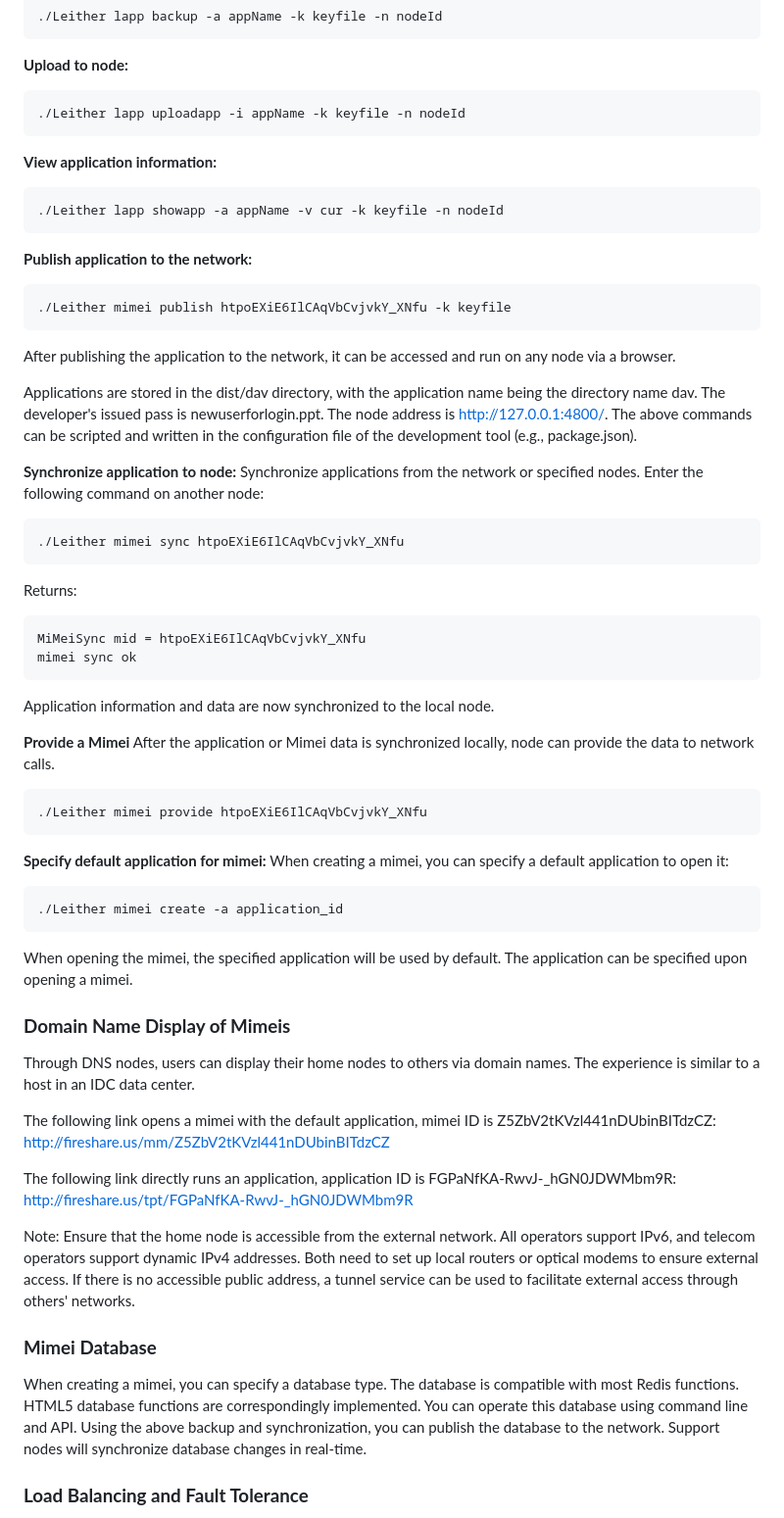
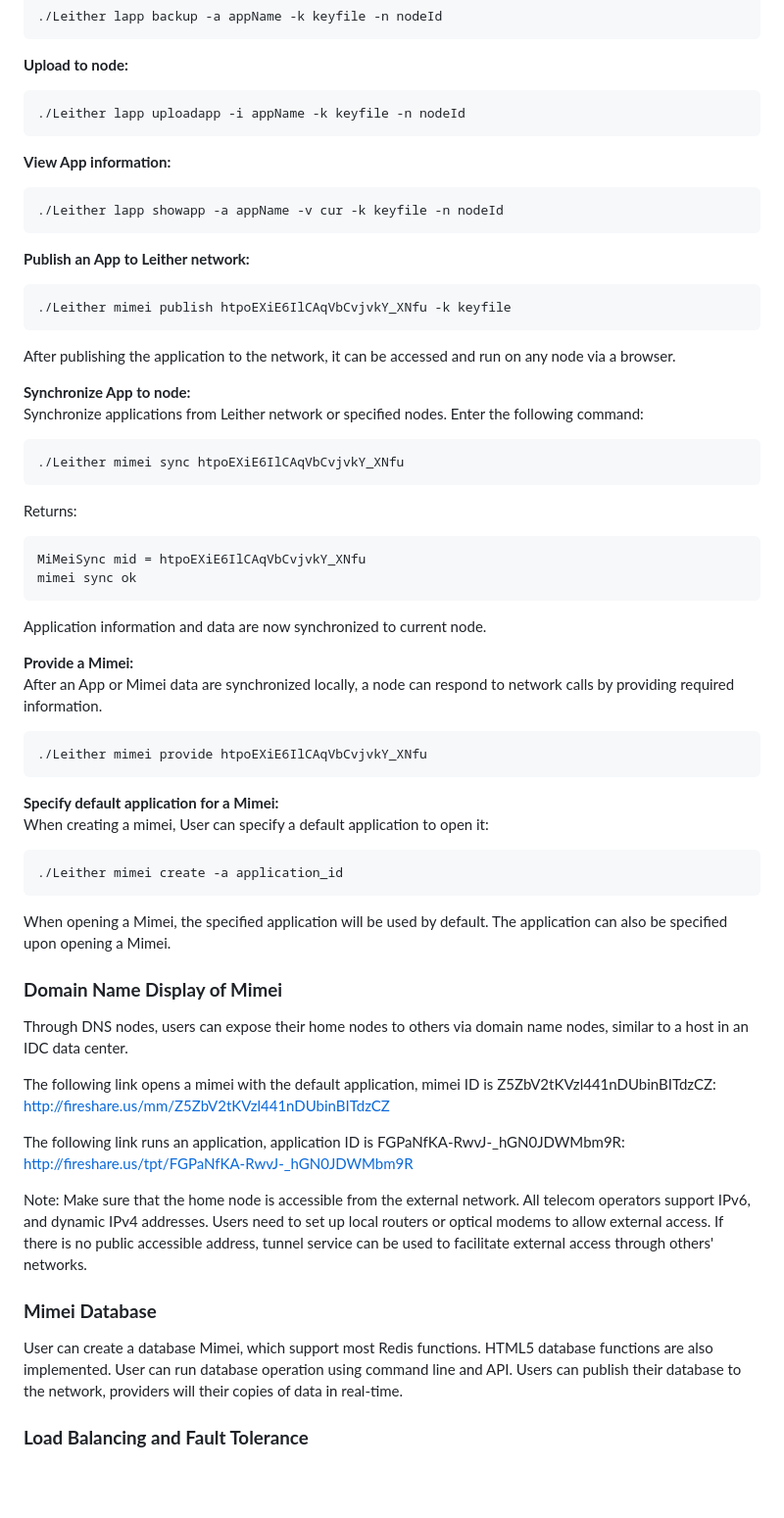
Before and after one commit to 3and4/Leither, a Markdown page: README_EN.md, the part around the change printed below. Shown: that part at 98% size. Drawn GitHub-style; blank space fills up the shorter version.

````diff
--- a/README_EN.md
+++ b/README_EN.md
@@ -276,21 +291,19 @@ Users can develop applications based on Leither API. The API is based on the <a
 ./Leither lapp uploadapp -i appName -k keyfile -n nodeId
 ```
 
-**View application information:**
+**View App information:**
 ```shell
 ./Leither lapp showapp -a appName -v cur -k keyfile -n nodeId
 ```
 
-**Publish application to the network:**
+**Publish an App to Leither network:**
 ```shell
 ./Leither mimei publish htpoEXiE6IlCAqVbCvjvkY_XNfu -k keyfile
 ```
 After publishing the application to the network, it can be accessed and run on any node via a browser.
 
-Applications are stored in the dist/dav directory, with the application name being the directory name dav. The developer's issued pass is newuserforlogin.ppt. The node address is http://127.0.0.1:4800/. The above commands can be scripted and written in the configuration file of the development tool (e.g., package.json).
-
-**Synchronize application to node:**
-Synchronize applications from the network or specified nodes. Enter the following command on another node:
+**Synchronize App to node:**\
+Synchronize applications from Leither network or specified nodes. Enter the following command:
 ```shell
 ./Leither mimei sync htpoEXiE6IlCAqVbCvjvkY_XNfu
 ```
@@ -299,34 +312,34 @@ Returns:
 MiMeiSync mid = htpoEXiE6IlCAqVbCvjvkY_XNfu
 mimei sync ok
 ```
-Application information and data are now synchronized to the local node.
+Application information and data are now synchronized to current node.
 
-**Provide a Mimei**
-After the application or Mimei data is synchronized locally, node can provide the data to network calls.
+**Provide a Mimei:**\
+After an App or Mimei data are synchronized locally, a node can respond to network calls by providing required information.
 ```shell
 ./Leither mimei provide htpoEXiE6IlCAqVbCvjvkY_XNfu
 ```
 
-**Specify default application for mimei:**
-When creating a mimei, you can specify a default application to open it:
+**Specify default application for a Mimei:**\
+When creating a mimei, User can specify a default application to open it:
 ```shell
 ./Leither mimei create -a application_id
 ```
-When opening the mimei, the specified application will be used by default. The application can be specified upon opening a mimei.
+When opening a Mimei, the specified application will be used by default. The application can also be specified upon opening a Mimei.
 
-### **Domain Name Display of Mimeis**
-Through DNS nodes, users can display their home nodes to others via domain names. The experience is similar to a host in an IDC data center.
+### **Domain Name Display of Mimei**
+Through DNS nodes, users can expose their home nodes to others via domain name nodes, similar to a host in an IDC data center.
 
 The following link opens a mimei with the default application, mimei ID is Z5ZbV2tKVzl441nDUbinBITdzCZ:\
 http://fireshare.us/mm/Z5ZbV2tKVzl441nDUbinBITdzCZ
 
-The following link directly runs an application, application ID is FGPaNfKA-RwvJ-_hGN0JDWMbm9R:\
+The following link runs an application, application ID is FGPaNfKA-RwvJ-_hGN0JDWMbm9R:\
 http://fireshare.us/tpt/FGPaNfKA-RwvJ-_hGN0JDWMbm9R
 
-Note: Ensure that the home node is accessible from the external network. All operators support IPv6, and telecom operators support dynamic IPv4 addresses. Both need to set up local routers or optical modems to ensure external access. If there is no accessible public address, a tunnel service can be used to facilitate external access through others' networks.
+Note: Make sure that the home node is accessible from the external network. All telecom operators support IPv6, and dynamic IPv4 addresses. Users need to set up local routers or optical modems to allow external access. If there is no public accessible address, tunnel service can be used to facilitate external access through others' networks.
 
 ### **Mimei Database**
-When creating a mimei, you can specify a database type. The database is compatible with most Redis functions. HTML5 database functions are correspondingly implemented. You can operate this database using command line and API. Using the above backup and synchronization, you can publish the database to the network. Support nodes will synchronize database changes in real-time.
+User can create a database Mimei, which support most Redis functions. HTML5 database functions are also implemented. User can run database operation using command line and API. Users can publish their database to the network, providers will their copies of data in real-time.
 
 ### **Load Balancing and Fault Tolerance**
 **Fault Tolerance:**
````
Also changed, not shown: other parts of README_EN.md (+32 -17 lines).
